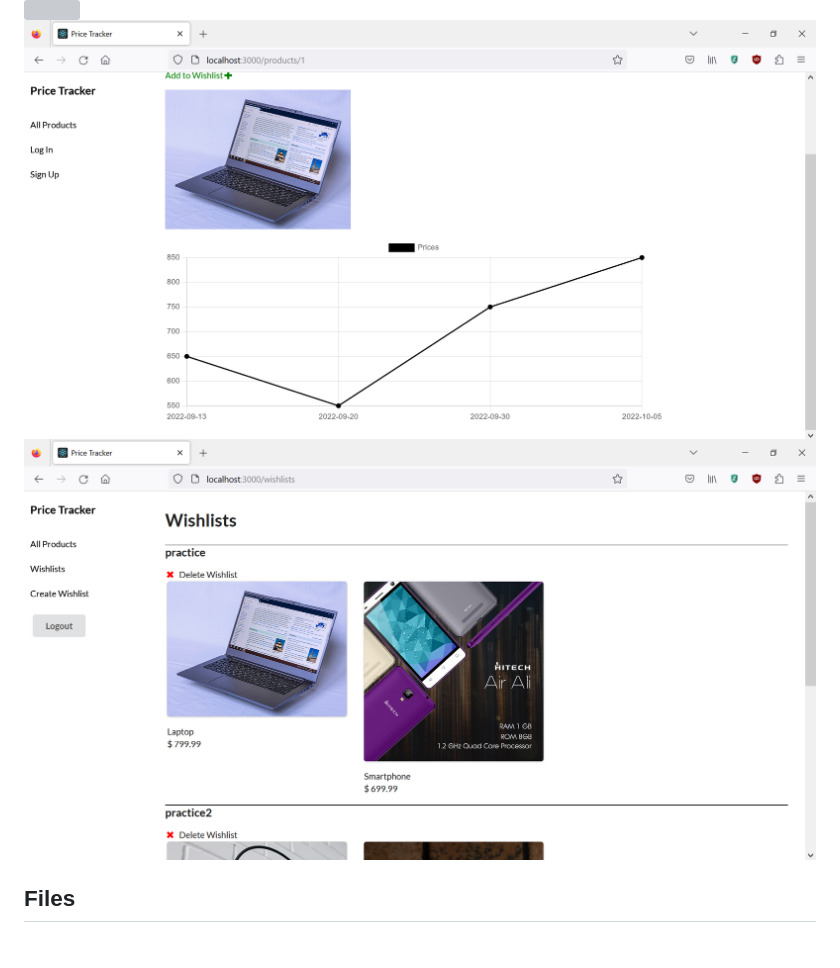
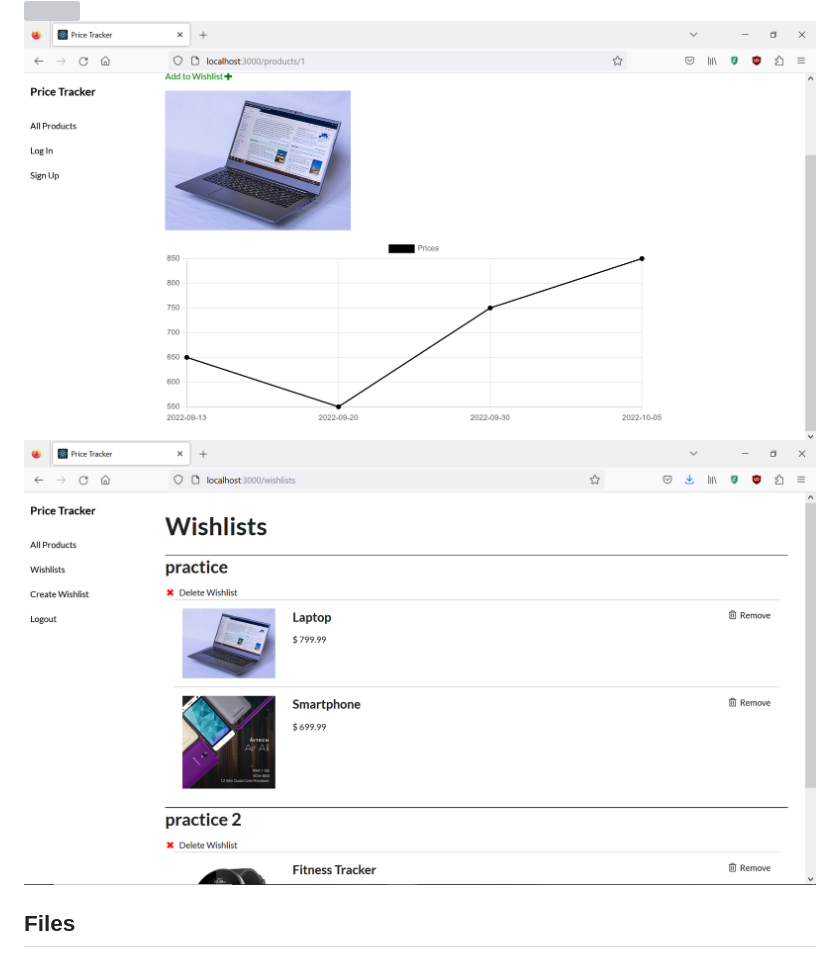
Before and after one commit to aadilahmed/price-tracker-project, a Markdown page: README.md, the part around the change. GitHub-like rendering; pictures changed too: Screenshots/price-tracker-pic-3.png (deleted), Screenshots/price-tracker-pic-5.png (added); grey boxes are pictures that could not be loaded.

Commit message:
add new wishlists screenshot to readme

```diff
--- a/README.md
+++ b/README.md
@@ -17,7 +17,7 @@ A web application that allows users to track the price history of products and a
 ## Screenshots
 <img src="Screenshots/price-tracker-pic-1.png">
 <img src="Screenshots/price-tracker-pic-2.png">
-<img src="Screenshots/price-tracker-pic-3.png">
+<img src="Screenshots/price-tracker-pic-5.png">
 
 ## Files
 ### Back-end
```
Also changed, not shown: 1 other file.
